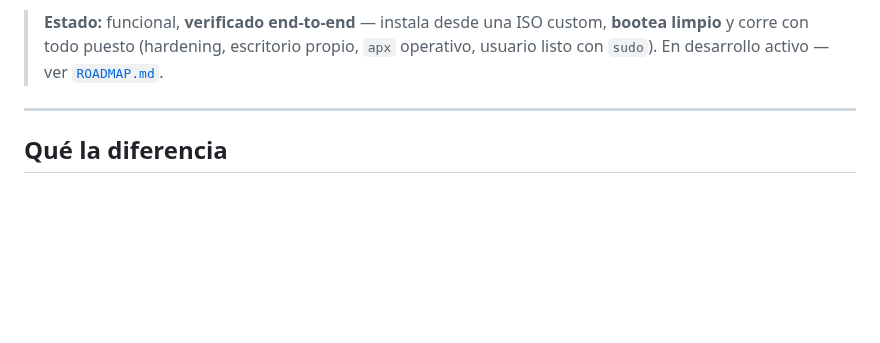
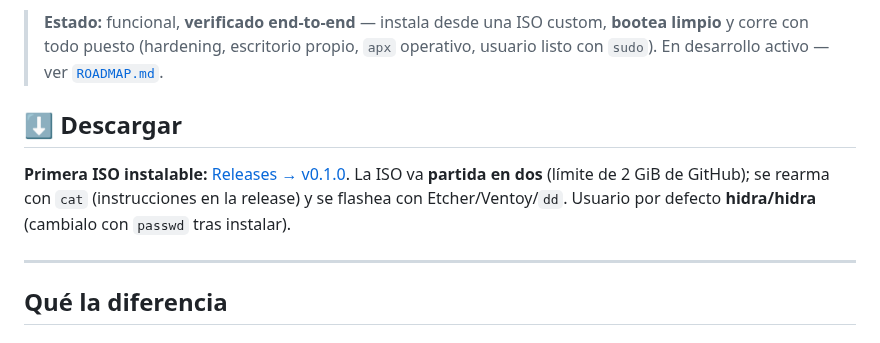
Before and after one commit to hidr4lisk/hidralisk-os, a Markdown page: README.md, the part around the change. Rendered like a GitHub page; blank space fills up the shorter version.

Commit message:
docs: release v0.1.0 - primera ISO instalable en GitHub (link + descarga)

```diff
--- a/README.md
+++ b/README.md
@@ -24,6 +24,12 @@ una distro inmutable —cómo se construye, se firma, se instala y se mantiene
 > **Estado:** funcional, **verificado end-to-end** — instala desde una ISO custom, **bootea limpio** y
 > corre con todo puesto (hardening, escritorio propio, `apx` operativo, usuario listo con `sudo`).
 > En desarrollo activo — ver [`ROADMAP.md`](ROADMAP.md).
+
+## ⬇️ Descargar
+
+**Primera ISO instalable:** [Releases → v0.1.0](https://github.com/hidr4lisk/hidralisk-os/releases/tag/v0.1.0).
+La ISO va **partida en dos** (límite de 2 GiB de GitHub); se rearma con `cat` (instrucciones en la release) y
+se flashea con Etcher/Ventoy/`dd`. Usuario por defecto **hidra/hidra** (cambialo con `passwd` tras instalar).
 
 ---
 
```
Also changed, not shown: ROADMAP.md (+8 -0 lines).
